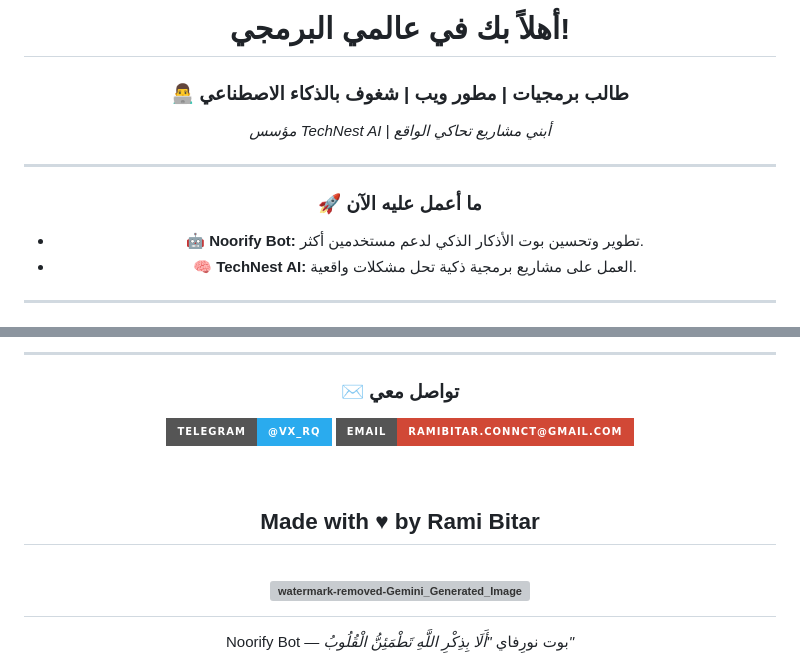
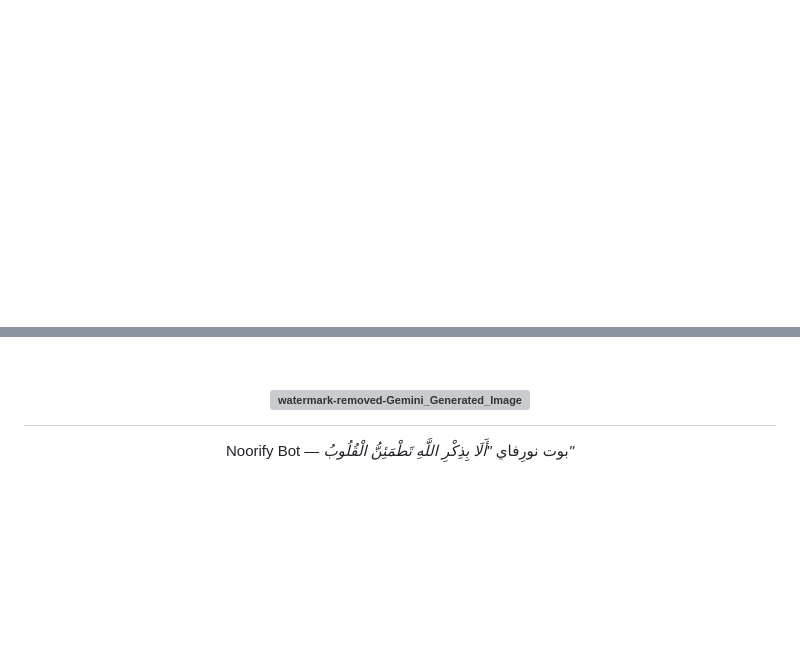
Before and after one commit to rambos2003-lab/Noorify_Bot, a Markdown page: README.md, 2 parts joined by grey strips. Rendered like a GitHub page; badges without logos; blank space fills up the shorter version; grey boxes are pictures that could not be loaded.

```diff
--- a/README.md
+++ b/README.md
@@ -1,15 +0,0 @@
-<div align="center">
-
-# أهلاً بك في عالمي البرمجي!
-
-### 👨‍💻 طالب برمجيات | مطور ويب | شغوف بالذكاء الاصطناعي
-*مؤسس TechNest AI | أبني مشاريع تحاكي الواقع*
-
----
-
-### 🚀 ما أعمل عليه الآن
-* 🤖 **Noorify Bot:** تطوير وتحسين بوت الأذكار الذكي لدعم مستخدمين أكثر.
-* 🧠 **TechNest AI:** العمل على مشاريع برمجية ذكية تحل مشكلات واقعية.
-
----
-
@@ -30,22 +1,3 @@
----
-
-### ✉️ تواصل معي
-<p align="center">
-  <a href="https://t.me/vx_rq">
-    <img src="https://img.shields.io/badge/Telegram-@vx__rq-2AABEE?style=for-the-badge&logo=telegram"/>
-  </a>
-  <a href="mailto:ramibitar.connct@gmail.com">
-    <img src="https://img.shields.io/badge/Email-ramibitar.connct@gmail.com-D14836?style=for-the-badge&logo=gmail"/>
-  </a>
-</p>
-
-<br>
-
-## Made with ♥ by Rami Bitar
-</div>
-
-
-
 
 <div align="center">
 
```
Also changed, not shown: other parts of README.md (+0 -14 lines).
